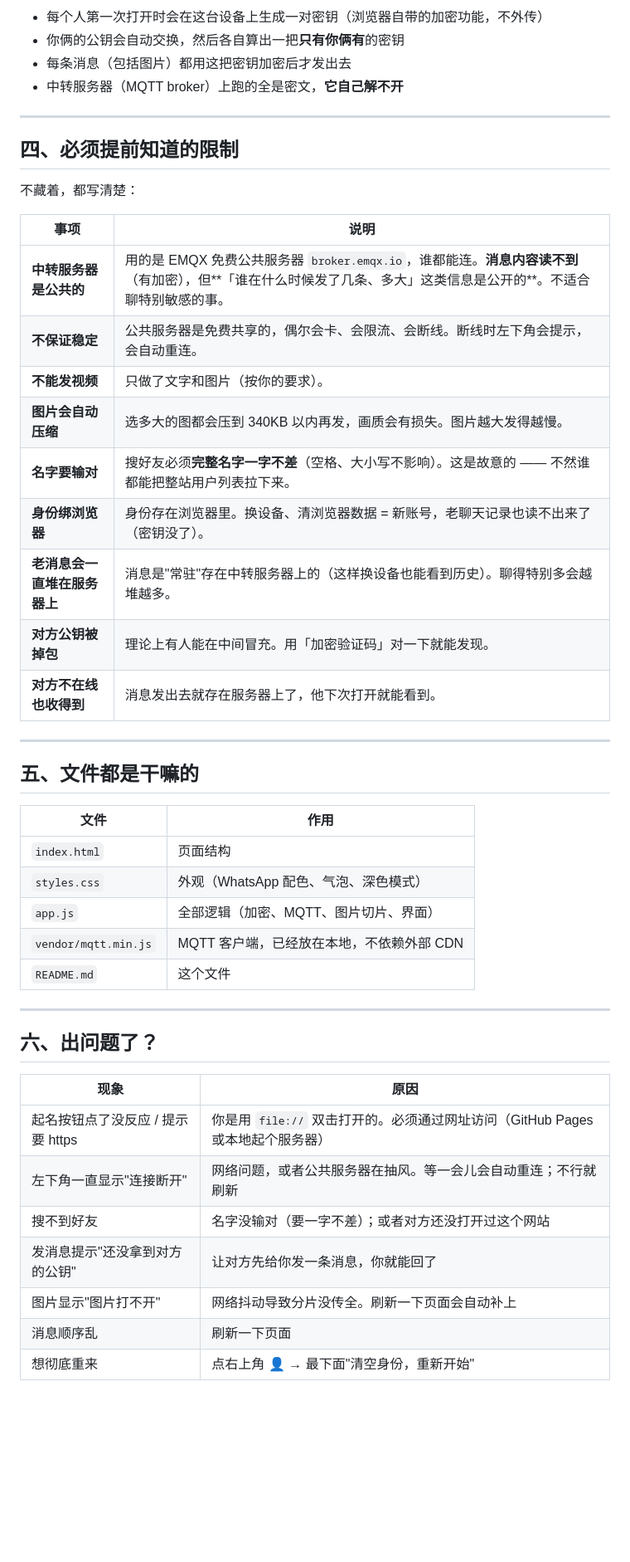
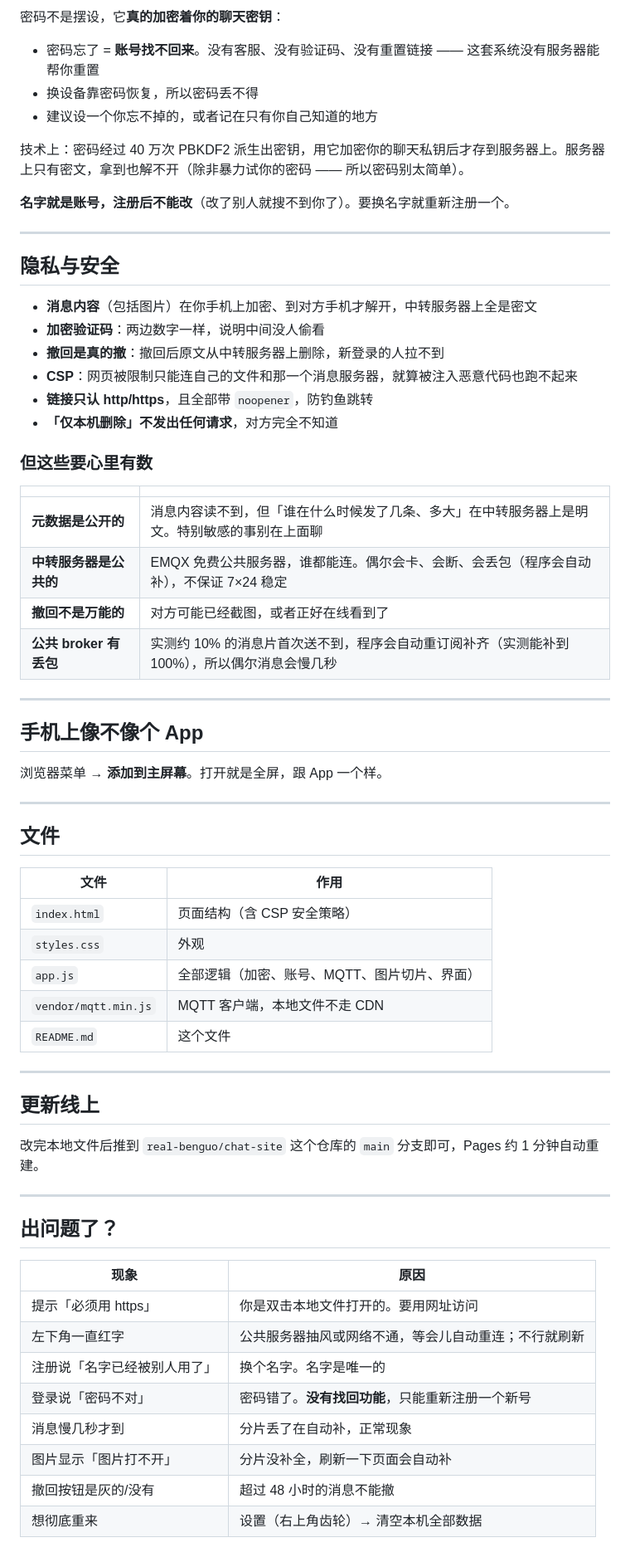
Before and after one commit to real-benguo/chat-site, a Markdown page: README.md, the part around one of its changes. Shown at 83% size. Drawn GitHub-style; blank space fills up the shorter version.

```diff
--- a/README.md
+++ b/README.md
@@ -79,49 +46,69 @@
 
-- 每个人第一次打开时会在这台设备上生成一对密钥（浏览器自带的加密功能，不外传）
-- 你俩的公钥会自动交换，然后各自算出一把**只有你俩有**的密钥
-- 每条消息（包括图片）都用这把密钥加密后才发出去
-- 中转服务器（MQTT broker）上跑的全是密文，**它自己解不开**
+密码不是摆设，它**真的加密着你的聊天密钥**：
+
+- 密码忘了 = **账号找不回来**。没有客服、没有验证码、没有重置链接 —— 这套系统没有服务器能帮你重置
+- 换设备靠密码恢复，所以密码丢不得
+- 建议设一个你忘不掉的，或者记在只有你自己知道的地方
+
+技术上：密码经过 40 万次 PBKDF2 派生出密钥，用它加密你的聊天私钥后才存到服务器上。服务器上只有密文，拿到也解不开（除非暴力试你的密码 —— 所以密码别太简单）。
+
+**名字就是账号，注册后不能改**（改了别人就搜不到你了）。要换名字就重新注册一个。
 
 ---
 
-## 四、必须提前知道的限制
+## 隐私与安全
 
-不藏着，都写清楚：
+- **消息内容**（包括图片）在你手机上加密、到对方手机才解开，中转服务器上全是密文
+- **加密验证码**：两边数字一样，说明中间没人偷看
+- **撤回是真的撤**：撤回后原文从中转服务器上删除，新登录的人拉不到
+- **CSP**：网页被限制只能连自己的文件和那一个消息服务器，就算被注入恶意代码也跑不起来
+- **链接只认 http/https**，且全部带 `noopener`，防钓鱼跳转
+- **「仅本机删除」不发出任何请求**，对方完全不知道
 
-| 事项 | 说明 |
+### 但这些要心里有数
+
+| | |
 |---|---|
-| **中转服务器是公共的** | 用的是 EMQX 免费公共服务器 `broker.emqx.io`，谁都能连。**消息内容读不到**（有加密），但**「谁在什么时候发了几条、多大」这类信息是公开的**。不适合聊特别敏感的事。 |
-| **不保证稳定** | 公共服务器是免费共享的，偶尔会卡、会限流、会断线。断线时左下角会提示，会自动重连。 |
-| **不能发视频** | 只做了文字和图片（按你的要求）。 |
-| **图片会自动压缩** | 选多大的图都会压到 340KB 以内再发，画质会有损失。图片越大发得越慢。 |
-| **名字要输对** | 搜好友必须**完整名字一字不差**（空格、大小写不影响）。这是故意的 —— 不然谁都能把整站用户列表拉下来。 |
-| **身份绑浏览器** | 身份存在浏览器里。换设备、清浏览器数据 = 新账号，老聊天记录也读不出来了（密钥没了）。 |
-| **老消息会一直堆在服务器上** | 消息是"常驻"存在中转服务器上的（这样换设备也能看到历史）。聊得特别多会越堆越多。 |
-| **对方公钥被掉包** | 理论上有人能在中间冒充。用「加密验证码」对一下就能发现。 |
-| **对方不在线也收得到** | 消息发出去就存在服务器上了，他下次打开就能看到。 |
+| **元数据是公开的** | 消息内容读不到，但「谁在什么时候发了几条、多大」在中转服务器上是明文。特别敏感的事别在上面聊 |
+| **中转服务器是公共的** | EMQX 免费公共服务器，谁都能连。偶尔会卡、会断、会丢包（程序会自动补），不保证 7×24 稳定 |
+| **撤回不是万能的** | 对方可能已经截图，或者正好在线看到了 |
+| **公共 broker 有丢包** | 实测约 10% 的消息片首次送不到，程序会自动重订阅补齐（实测能补到 100%），所以偶尔消息会慢几秒 |
 
 ---
 
-## 五、文件都是干嘛的
+## 手机上像不像个 App
+
+浏览器菜单 → **添加到主屏幕**。打开就是全屏，跟 App 一个样。
+
+---
+
+## 文件
 
 | 文件 | 作用 |
 |---|---|
-| `index.html` | 页面结构 |
-| `styles.css` | 外观（WhatsApp 配色、气泡、深色模式） |
-| `app.js` | 全部逻辑（加密、MQTT、图片切片、界面） |
-| `vendor/mqtt.min.js` | MQTT 客户端，已经放在本地，不依赖外部 CDN |
+| `index.html` | 页面结构（含 CSP 安全策略） |
+| `styles.css` | 外观 |
+| `app.js` | 全部逻辑（加密、账号、MQTT、图片切片、界面） |
+| `vendor/mqtt.min.js` | MQTT 客户端，本地文件不走 CDN |
 | `README.md` | 这个文件 |
 
 ---
 
-## 六、出问题了？
+## 更新线上
+
+改完本地文件后推到 `real-benguo/chat-site` 这个仓库的 `main` 分支即可，Pages 约 1 分钟自动重建。
+
+---
+
+## 出问题了？
 
 | 现象 | 原因 |
 |---|---|
-| 起名按钮点了没反应 / 提示要 https | 你是用 `file://` 双击打开的。必须通过网址访问（GitHub Pages 或本地起个服务器） |
-| 左下角一直显示"连接断开" | 网络问题，或者公共服务器在抽风。等一会儿会自动重连；不行就刷新 |
-| 搜不到好友 | 名字没输对（要一字不差）；或者对方还没打开过这个网站 |
-| 发消息提示"还没拿到对方的公钥" | 让对方先给你发一条消息，你就能回了 |
-| 图片显示"图片打不开" | 网络抖动导致分片没传全。刷新一下页面会自动补上 |
-| 消息顺序乱 | 刷新一下页面 |
-| 想彻底重来 | 点右上角 👤 → 最下面"清空身份，重新开始" |
+| 提示「必须用 https」 | 你是双击本地文件打开的。要用网址访问 |
+| 左下角一直红字 | 公共服务器抽风或网络不通，等会儿自动重连；不行就刷新 |
+| 注册说「名字已经被别人用了」 | 换个名字。名字是唯一的 |
+| 登录说「密码不对」 | 密码错了。**没有找回功能**，只能重新注册一个新号 |
+| 消息慢几秒才到 | 分片丢了在自动补，正常现象 |
+| 图片显示「图片打不开」 | 分片没补全，刷新一下页面会自动补 |
+| 撤回按钮是灰的/没有 | 超过 48 小时的消息不能撤 |
+| 想彻底重来 | 设置（右上角齿轮）→ 清空本机全部数据 |
```
Also changed, not shown: other parts of README.md (+28 -61 lines).
